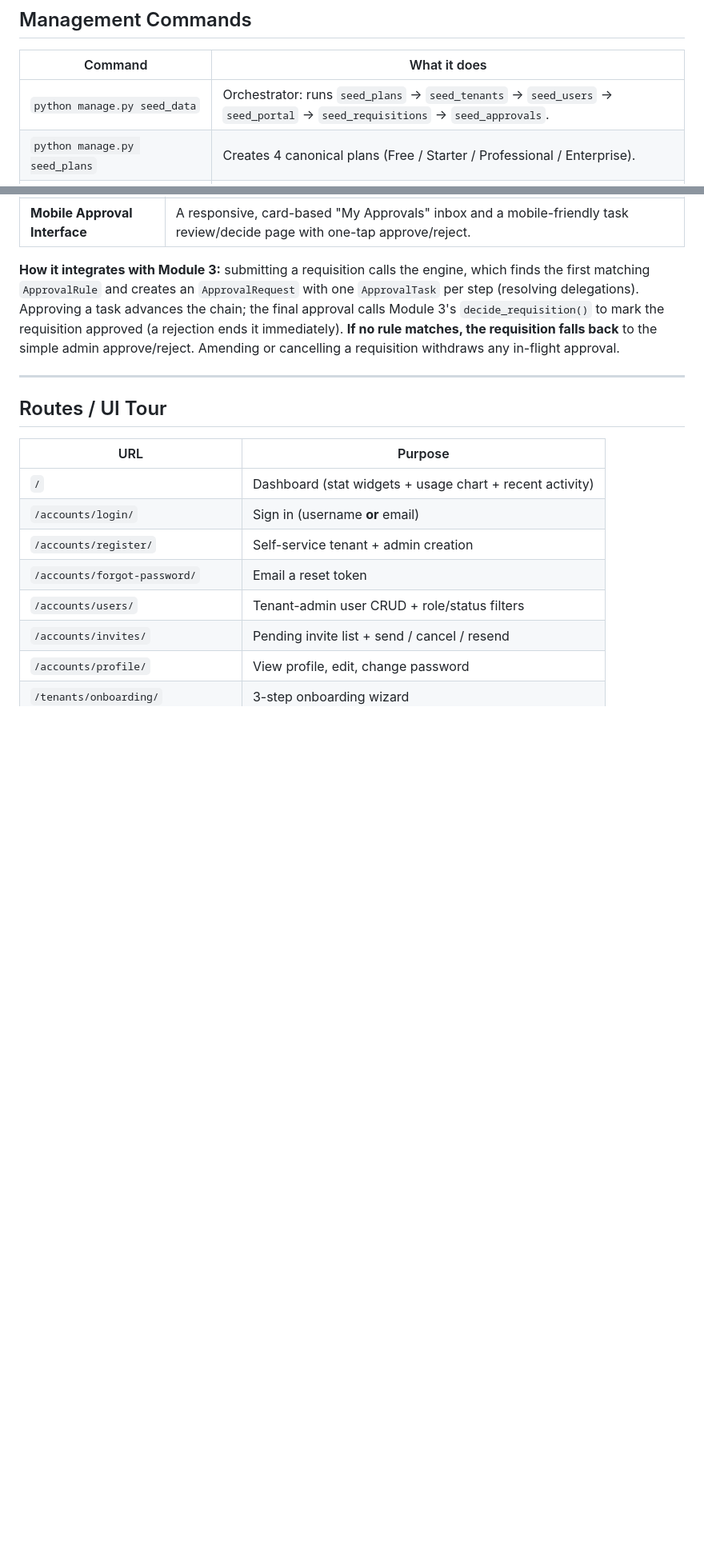
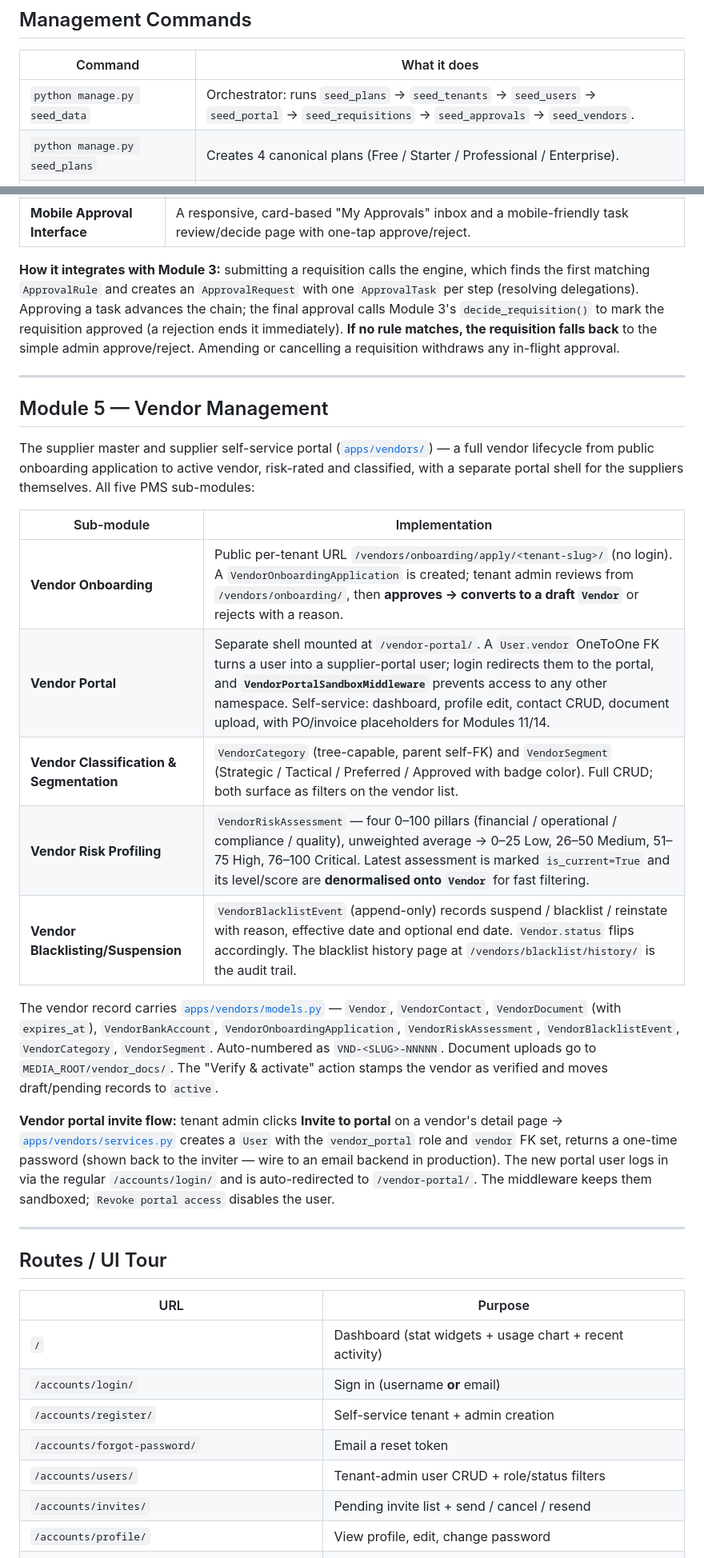
Before and after one commit to mnavaid925/NavPMS, a Markdown page: README.md, 2 parts joined by grey strips. Shown at 80% size. Rendered like a GitHub page; blank space fills up the shorter version.

Commit message:
docs(readme): document Module 5 Vendor Management (structure, routes, seed, roadmap)

```diff
--- a/README.md
+++ b/README.md
@@ -164,7 +173,7 @@ All values are read via `python-decouple` from `.env`.
 
 | Command | What it does |
 |---------|--------------|
-| `python manage.py seed_data` | Orchestrator: runs `seed_plans` → `seed_tenants` → `seed_users` → `seed_portal` → `seed_requisitions` → `seed_approvals`. |
+| `python manage.py seed_data` | Orchestrator: runs `seed_plans` → `seed_tenants` → `seed_users` → `seed_portal` → `seed_requisitions` → `seed_approvals` → `seed_vendors`. |
 | `python manage.py seed_plans` | Creates 4 canonical plans (Free / Starter / Professional / Enterprise). |
 | `python manage.py seed_tenants` | Creates 3 demo tenants with subscriptions, invoices, branding, audit, metrics. |
 | `python manage.py seed_users` | Creates a tenant_admin + 4 staff users per tenant. |
@@ -346,6 +364,37 @@ approve/reject. Amending or cancelling a requisition withdraws any in-flight app
 
 ---
 
+## Module 5 — Vendor Management
+
+The supplier master and supplier self-service portal ([`apps/vendors/`](apps/vendors/)) — a
+full vendor lifecycle from public onboarding application to active vendor, risk-rated and
+classified, with a separate portal shell for the suppliers themselves. All five PMS
+sub-modules:
+
+| Sub-module | Implementation |
+|-----------|----------------|
+| **Vendor Onboarding** | Public per-tenant URL `/vendors/onboarding/apply/<tenant-slug>/` (no login). A `VendorOnboardingApplication` is created; tenant admin reviews from `/vendors/onboarding/`, then **approves → converts to a draft `Vendor`** or rejects with a reason. |
+| **Vendor Portal** | Separate shell mounted at `/vendor-portal/`. A `User.vendor` OneToOne FK turns a user into a supplier-portal user; login redirects them to the portal, and **`VendorPortalSandboxMiddleware`** prevents access to any other namespace. Self-service: dashboard, profile edit, contact CRUD, document upload, with PO/invoice placeholders for Modules 11/14. |
+| **Vendor Classification & Segmentation** | `VendorCategory` (tree-capable, parent self-FK) and `VendorSegment` (Strategic / Tactical / Preferred / Approved with badge color). Full CRUD; both surface as filters on the vendor list. |
+| **Vendor Risk Profiling** | `VendorRiskAssessment` — four 0–100 pillars (financial / operational / compliance / quality), unweighted average → 0–25 Low, 26–50 Medium, 51–75 High, 76–100 Critical. Latest assessment is marked `is_current=True` and its level/score are **denormalised onto `Vendor`** for fast filtering. |
+| **Vendor Blacklisting/Suspension** | `VendorBlacklistEvent` (append-only) records suspend / blacklist / reinstate with reason, effective date and optional end date. `Vendor.status` flips accordingly. The blacklist history page at `/vendors/blacklist/history/` is the audit trail. |
+
+The vendor record carries [`apps/vendors/models.py`](apps/vendors/models.py) — `Vendor`,
+`VendorContact`, `VendorDocument` (with `expires_at`), `VendorBankAccount`,
+`VendorOnboardingApplication`, `VendorRiskAssessment`, `VendorBlacklistEvent`,
+`VendorCategory`, `VendorSegment`. Auto-numbered as `VND-<SLUG>-NNNNN`. Document uploads
+go to `MEDIA_ROOT/vendor_docs/`. The "Verify & activate" action stamps the vendor as
+verified and moves draft/pending records to `active`.
+
+**Vendor portal invite flow:** tenant admin clicks **Invite to portal** on a vendor's
+detail page → [`apps/vendors/services.py`](apps/vendors/services.py) creates a `User` with
+the `vendor_portal` role and `vendor` FK set, returns a one-time password (shown back to
+the inviter — wire to an email backend in production). The new portal user logs in via
+the regular `/accounts/login/` and is auto-redirected to `/vendor-portal/`. The middleware
+keeps them sandboxed; `Revoke portal access` disables the user.
+
+---
+
 ## Routes / UI Tour
 
 | URL | Purpose |
```
Also changed, not shown: other parts of README.md (+41 -12 lines).
